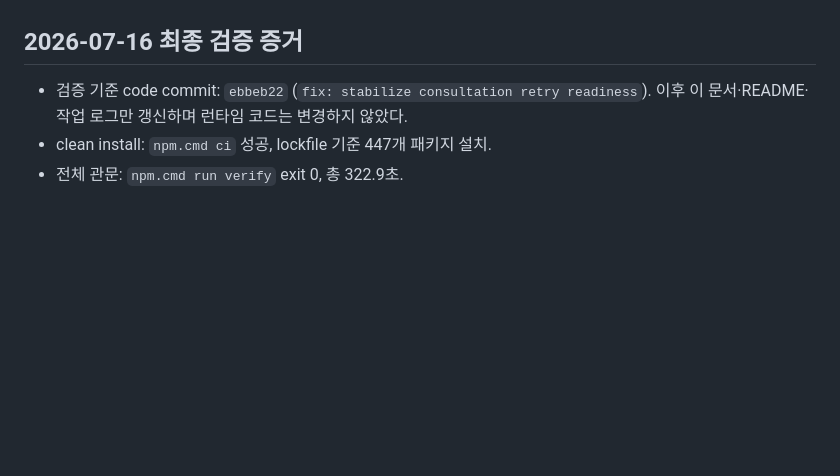
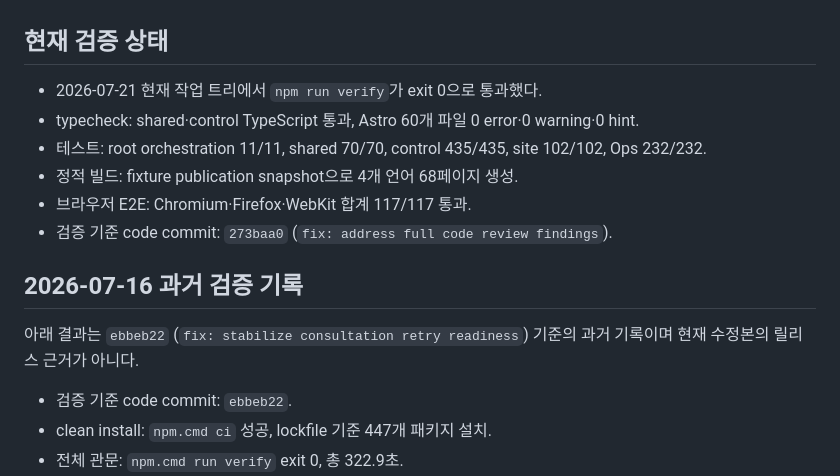
Before and after one commit to himangga01/wisdom_web_portal, a Markdown page: docs/operations/release-candidate.md, the part around the change. GitHub-like rendering; blank space fills up the shorter version.

Commit message:
docs: record code review verification

```diff
--- a/docs/operations/release-candidate.md
+++ b/docs/operations/release-candidate.md
@@ -10,9 +10,20 @@
 - 최종 clean install 검증 수치와 검증 기준 code commit은 아래 실제 실행 증거를 사용한다. 과거 중간 수치나 예상값으로 대체하지 않는다.
 - 검색·AI 발견성 구현은 크롤러가 이해할 수 있는 기술 기반을 제공할 뿐, Google·Naver 순위나 ChatGPT·Gemini 인용을 보장하지 않는다.
 
-## 2026-07-16 최종 검증 증거
+## 현재 검증 상태
 
-- 검증 기준 code commit: `ebbeb22` (`fix: stabilize consultation retry readiness`). 이후 이 문서·README·작업 로그만 갱신하며 런타임 코드는 변경하지 않았다.
+- 2026-07-21 현재 작업 트리에서 `npm run verify`가 exit 0으로 통과했다.
+- typecheck: shared·control TypeScript 통과, Astro 60개 파일 0 error·0 warning·0 hint.
+- 테스트: root orchestration 11/11, shared 70/70, control 435/435, site 102/102, Ops 232/232.
+- 정적 빌드: fixture publication snapshot으로 4개 언어 68페이지 생성.
+- 브라우저 E2E: Chromium·Firefox·WebKit 합계 117/117 통과.
+- 검증 기준 code commit: `273baa0` (`fix: address full code review findings`).
+
+## 2026-07-16 과거 검증 기록
+
+아래 결과는 `ebbeb22` (`fix: stabilize consultation retry readiness`) 기준의 과거 기록이며 현재 수정본의 릴리스 근거가 아니다.
+
+- 검증 기준 code commit: `ebbeb22`.
 - clean install: `npm.cmd ci` 성공, lockfile 기준 447개 패키지 설치.
 - 전체 관문: `npm.cmd run verify` exit 0, 총 322.9초.
 - typecheck: shared·control TypeScript 통과, Astro 60개 파일 0 error·0 warning·0 hint.
```
Also changed, not shown: README.md (+1 -1 lines), 1 other file.
